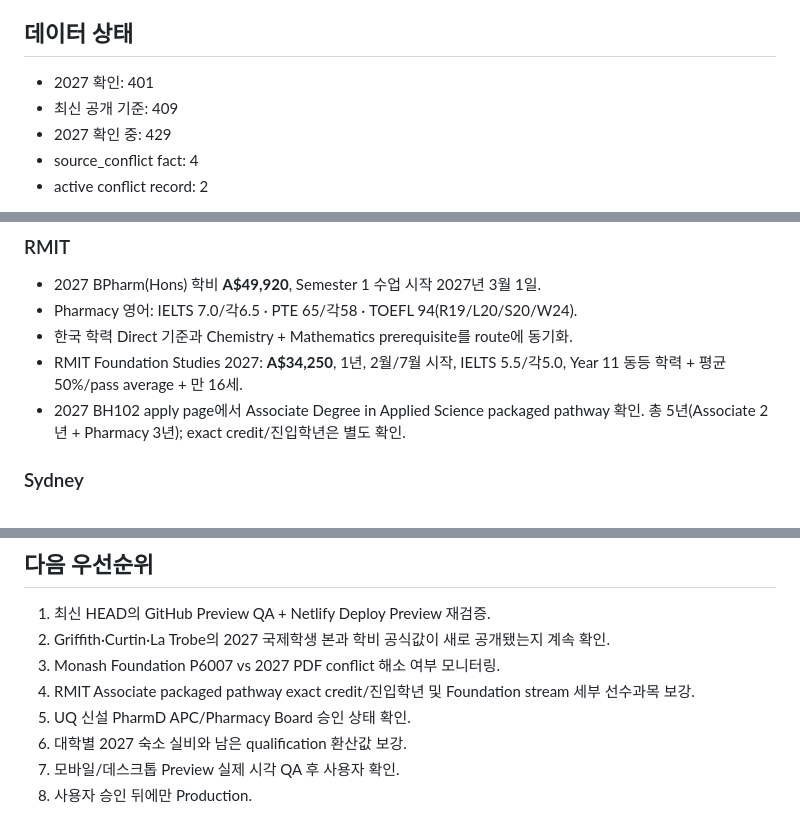
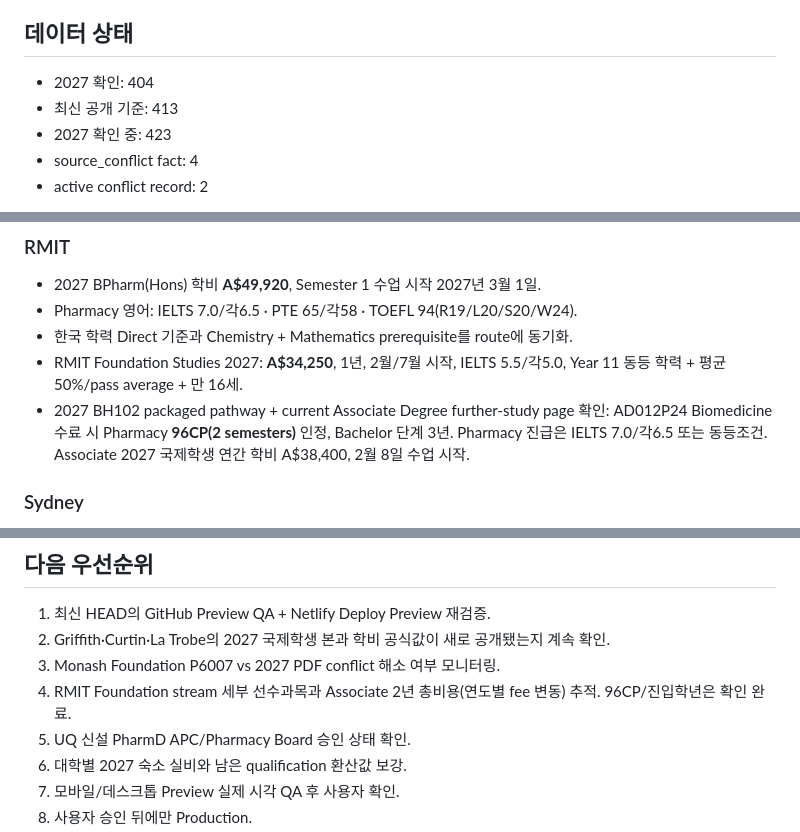
Before and after one commit to tnsuhak/australia-pharmacy-korea, a Markdown page: docs/HANDOFF.md, 3 parts joined by grey strips. GitHub-like rendering.

Commit message:
docs: record RMIT 96CP packaged pathway

```diff
--- a/docs/HANDOFF.md
+++ b/docs/HANDOFF.md
@@ -26,9 +26,9 @@ UWA는 비교 대학에 포함하며, 고교 졸업자용 4년 Bachelor of Human
 
 ## 데이터 상태
 
-- 2027 확인: 401
-- 최신 공개 기준: 409
-- 2027 확인 중: 429
+- 2027 확인: 404
+- 최신 공개 기준: 413
+- 2027 확인 중: 423
 - source_conflict fact: 4
 - active conflict record: 2
 
@@ -75,7 +75,7 @@ UWA는 비교 대학에 포함하며, 고교 졸업자용 4년 Bachelor of Human
 - Pharmacy 영어: IELTS 7.0/각6.5 · PTE 65/각58 · TOEFL 94(R19/L20/S20/W24).
 - 한국 학력 Direct 기준과 Chemistry + Mathematics prerequisite를 route에 동기화.
 - RMIT Foundation Studies 2027: **A$34,250**, 1년, 2월/7월 시작, IELTS 5.5/각5.0, Year 11 동등 학력 + 평균 50%/pass average + 만 16세.
-- 2027 BH102 apply page에서 Associate Degree in Applied Science packaged pathway 확인. 총 5년(Associate 2년 + Pharmacy 3년); exact credit/진입학년은 별도 확인.
+- 2027 BH102 packaged pathway + current Associate Degree further-study page 확인: AD012P24 Biomedicine 수료 시 Pharmacy **96CP(2 semesters)** 인정, Bachelor 단계 3년. Pharmacy 진급은 IELTS 7.0/각6.5 또는 동등조건. Associate 2027 국제학생 연간 학비 A$38,400, 2월 8일 수업 시작.
 
 ### Sydney
 - 현재 Pharmacy Course Resolutions 기준 1~4학년 192cp 완료 시 **Bachelor of Pharmacy (Honours)** 수여 가능.
@@ -132,7 +132,7 @@ RMIT 영어는 더 이상 conflict/pending 항목이 아니다. 현재 공식 Ph
 1. 최신 HEAD의 GitHub Preview QA + Netlify Deploy Preview 재검증.
 2. Griffith·Curtin·La Trobe의 2027 국제학생 본과 학비 공식값이 새로 공개됐는지 계속 확인.
 3. Monash Foundation P6007 vs 2027 PDF conflict 해소 여부 모니터링.
-4. RMIT Associate packaged pathway exact credit/진입학년 및 Foundation stream 세부 선수과목 보강.
+4. RMIT Foundation stream 세부 선수과목과 Associate 2년 총비용(연도별 fee 변동) 추적. 96CP/진입학년은 확인 완료.
 5. UQ 신설 PharmD APC/Pharmacy Board 승인 상태 확인.
 6. 대학별 2027 숙소 실비와 남은 qualification 환산값 보강.
 7. 모바일/데스크톱 Preview 실제 시각 QA 후 사용자 확인.
```
